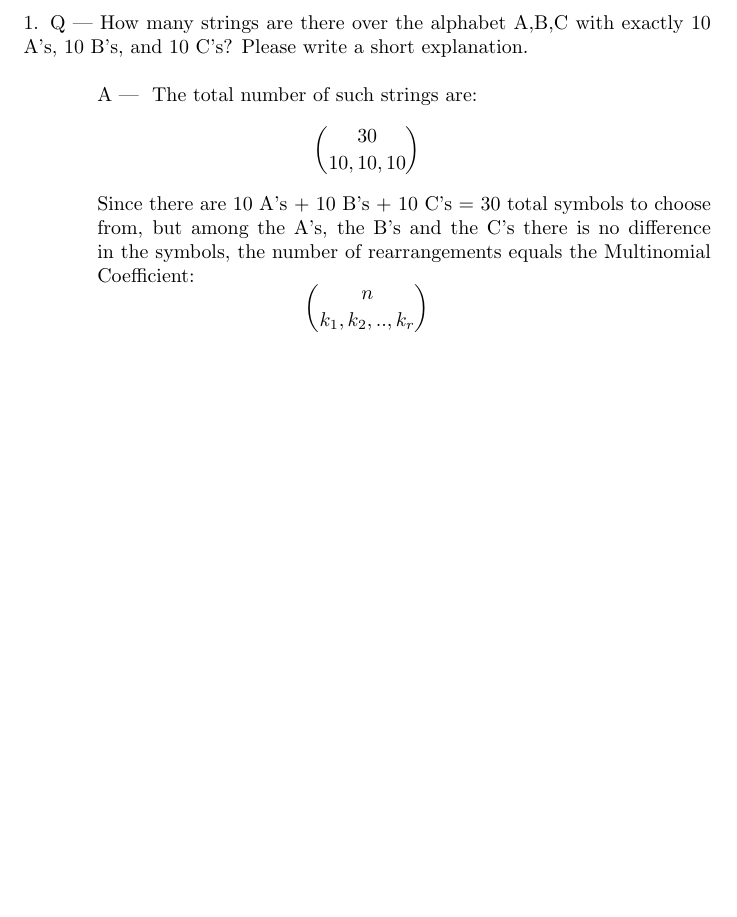
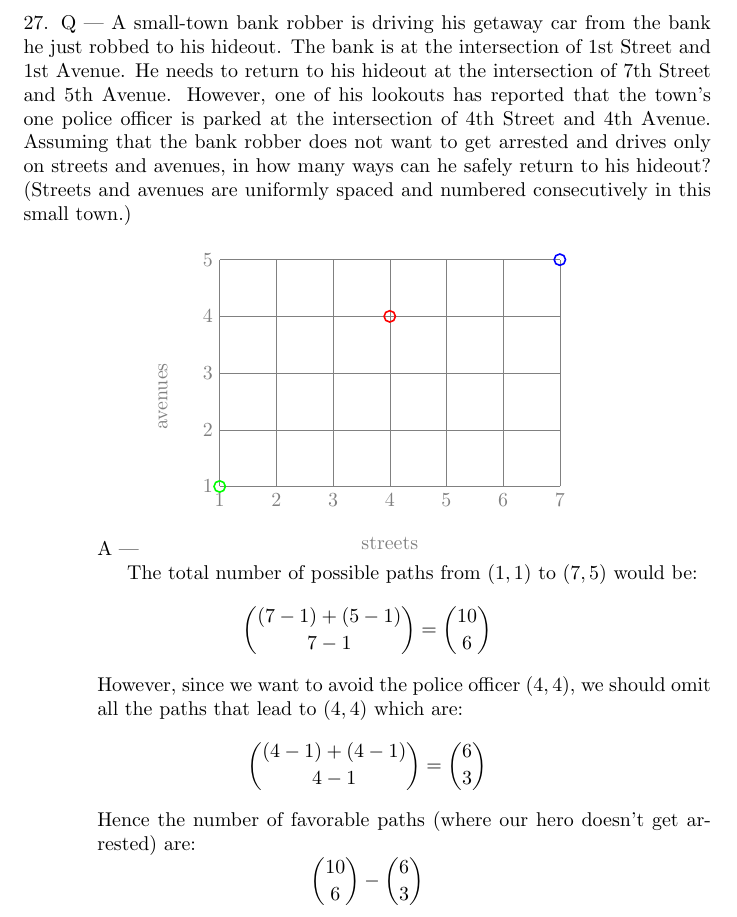
Before and after one commit to wasprobot/DISC-MATH-387, a LaTeX problem sheet (homework-01-14-2020-chap-2.tex): part of the page, cut at the place of the change, the shorter picture padded with empty space. Compiled offline with pdfLaTeX.

Commit message:
homework 01-14-2020 (actual work)

```diff
--- a/homework-01-14-2020-chap-2.tex
+++ b/homework-01-14-2020-chap-2.tex
@@ -1,8 +1,14 @@
 \documentclass{article}
 \usepackage{amsmath,amssymb}
+\usepackage{tikz}
 \newcounter{question}
-\setcounter{question}{0}
+\setcounter{question}{26}
 \begin{document}
+
+\newcommand*{\xMin}{1}%
+\newcommand*{\xMax}{7}%
+\newcommand*{\yMin}{1}%
+\newcommand*{\yMax}{5}%
 
 \newcommand\Que[1]{%
    \leavevmode\par
@@ -15,16 +21,41 @@
    {\leftskip37pt
     A --- \textbf{#1}#2\par}}
 
-\Que{How many strings are there over the alphabet {A,B,C} with exactly 10 A's, 10 B's, and 10 C's? Please write a short explanation.}
+\Que{A small-town bank robber is driving his getaway car from the bank he just robbed to his hideout. The bank is at the intersection of
+1st Street and 1st Avenue. He needs to return to his hideout at the intersection of
+7th Street and 5th Avenue. However, one of his lookouts has reported that the town's one police officer is parked at the intersection of
+4th Street and 4th Avenue. Assuming that the bank robber does not want to get arrested and drives only on streets and avenues, in how many ways can he safely return to his hideout? (Streets and avenues are uniformly spaced and numbered consecutively in this small town.)}
+
 \Ans{
-    The total number of such strings are:
+    \begin{tikzpicture}
+        \node[text width=3cm, gray] at (5,0) {streets};
+        \node[text width=3cm, gray, rotate=90] at (0,3.5) {avenues};
+
+        \foreach \i in {\xMin,...,\xMax} {
+            \draw [very thin,gray] (\i,\yMin) -- (\i,\yMax)  node [below] at (\i,\yMin) {$\i$};
+        }
+        \foreach \i in {\yMin,...,\yMax} {
+            \draw [very thin,gray] (\xMin,\i) -- (\xMax,\i) node [left] at (\xMin,\i) {$\i$};
+        }
+        \draw [thick, green] (1,1) circle (0.1cm);
+        \draw [thick, red] (4,4) circle (0.1cm);
+        \draw [thick, blue] (7,5) circle (0.1cm);
+    \end{tikzpicture}
+
+    The total number of possible paths from $(1,1)$ to $(7,5)$ would be:
     \[
-        30\choose 10,10,10
+        \binom{(7-1)+(5-1)}{7-1} = \binom{10}{6}
     \]
-    Since there are 10 A's + 10 B's + 10 C's = 30 total symbols to choose from,
-    but among the A's, the B's and the C's there is no difference in the symbols, the number of rearrangements equals the Multinomial Coefficient:
+    However, since we want to avoid the police officer $(4,4)$, we should
+    omit all the paths that lead to $(4,4)$ which are:
     \[
-        n\choose{k_1,k_2,..,k_r}
+        \binom{(4-1)+(4-1)}{4-1} = \binom{6}{3}
     \]
+    Hence the number of favorable paths (where our hero doesn't get arrested) are:
+    \[
+        \binom{10}{6} - \binom{6}{3}
+    \]
+
+
     }
 \end{document}
```
Also changed, not shown: homework-01-14-2020-chap-2.pdf.
